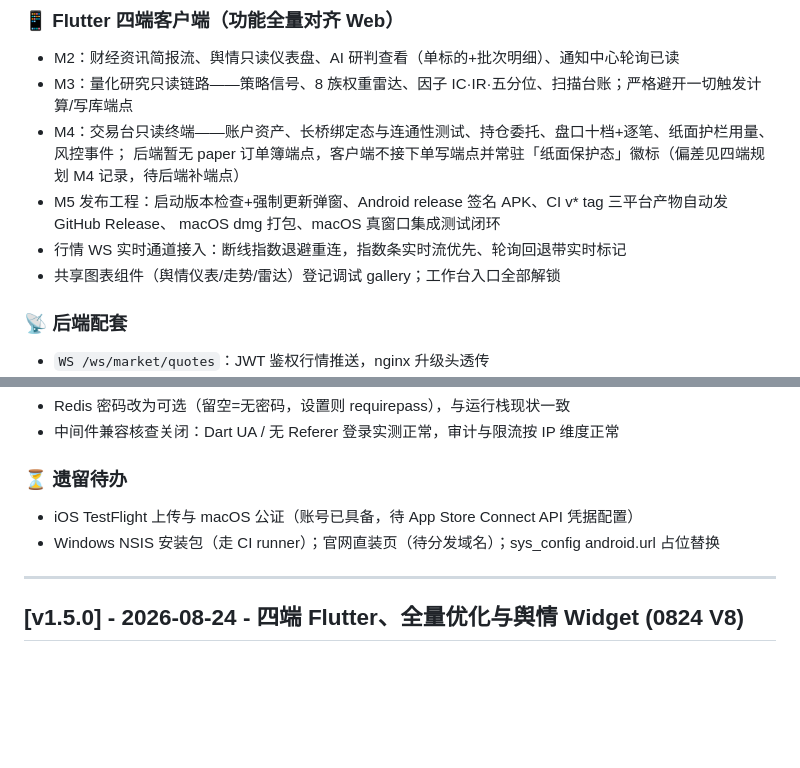
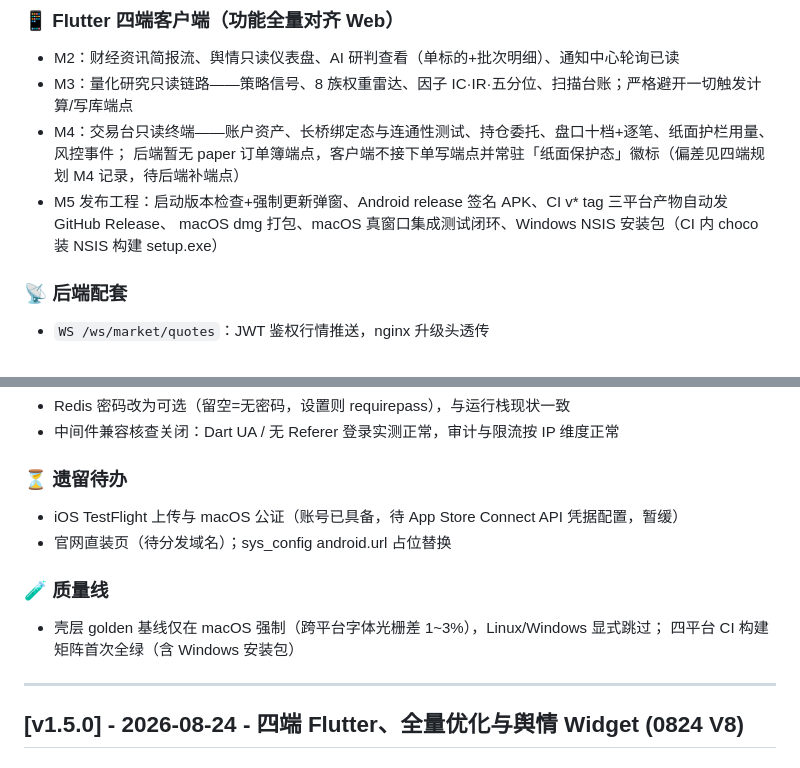
Before and after one commit to lusd2904/smart-finance-platform, a Markdown page: CHANGELOG.md, 2 parts joined by grey strips. Rendered like a GitHub page; blank space fills up the shorter version.

```diff
--- a/CHANGELOG.md
+++ b/CHANGELOG.md
@@ -11,9 +11,7 @@
 - M4：交易台只读终端——账户资产、长桥绑定态与连通性测试、持仓委托、盘口十档+逐笔、纸面护栏用量、风控事件；
   后端暂无 paper 订单簿端点，客户端不接下单写端点并常驻「纸面保护态」徽标（偏差见四端规划 M4 记录，待后端补端点）
 - M5 发布工程：启动版本检查+强制更新弹窗、Android release 签名 APK、CI v* tag 三平台产物自动发 GitHub Release、
-  macOS dmg 打包、macOS 真窗口集成测试闭环
-- 行情 WS 实时通道接入：断线指数退避重连，指数条实时流优先、轮询回退带实时标记
-- 共享图表组件（舆情仪表/走势/雷达）登记调试 gallery；工作台入口全部解锁
+  macOS dmg 打包、macOS 真窗口集成测试闭环、Windows NSIS 安装包（CI 内 choco 装 NSIS 构建 setup.exe）
 
 ### 📡 后端配套
 - `WS /ws/market/quotes`：JWT 鉴权行情推送，nginx 升级头透传
@@ -25,9 +23,12 @@
 - 中间件兼容核查关闭：Dart UA / 无 Referer 登录实测正常，审计与限流按 IP 维度正常
 
 ### ⏳ 遗留待办
-- iOS TestFlight 上传与 macOS 公证（账号已具备，待 App Store Connect API 凭据配置）
-- Windows NSIS 安装包（走 CI runner）；官网直装页（待分发域名）；sys_config android.url 占位替换
+- iOS TestFlight 上传与 macOS 公证（账号已具备，待 App Store Connect API 凭据配置，暂缓）
+- 官网直装页（待分发域名）；sys_config android.url 占位替换
 
+### 🧪 质量线
+- 壳层 golden 基线仅在 macOS 强制（跨平台字体光栅差 1~3%），Linux/Windows 显式跳过；
+  四平台 CI 构建矩阵首次全绿（含 Windows 安装包）
 ---
 
 ## [v1.5.0] - 2026-08-24 - 四端 Flutter、全量优化与舆情 Widget (0824 V8)
```
Also changed, not shown: docs/四端客户端规划.md (+3 -1 lines).
